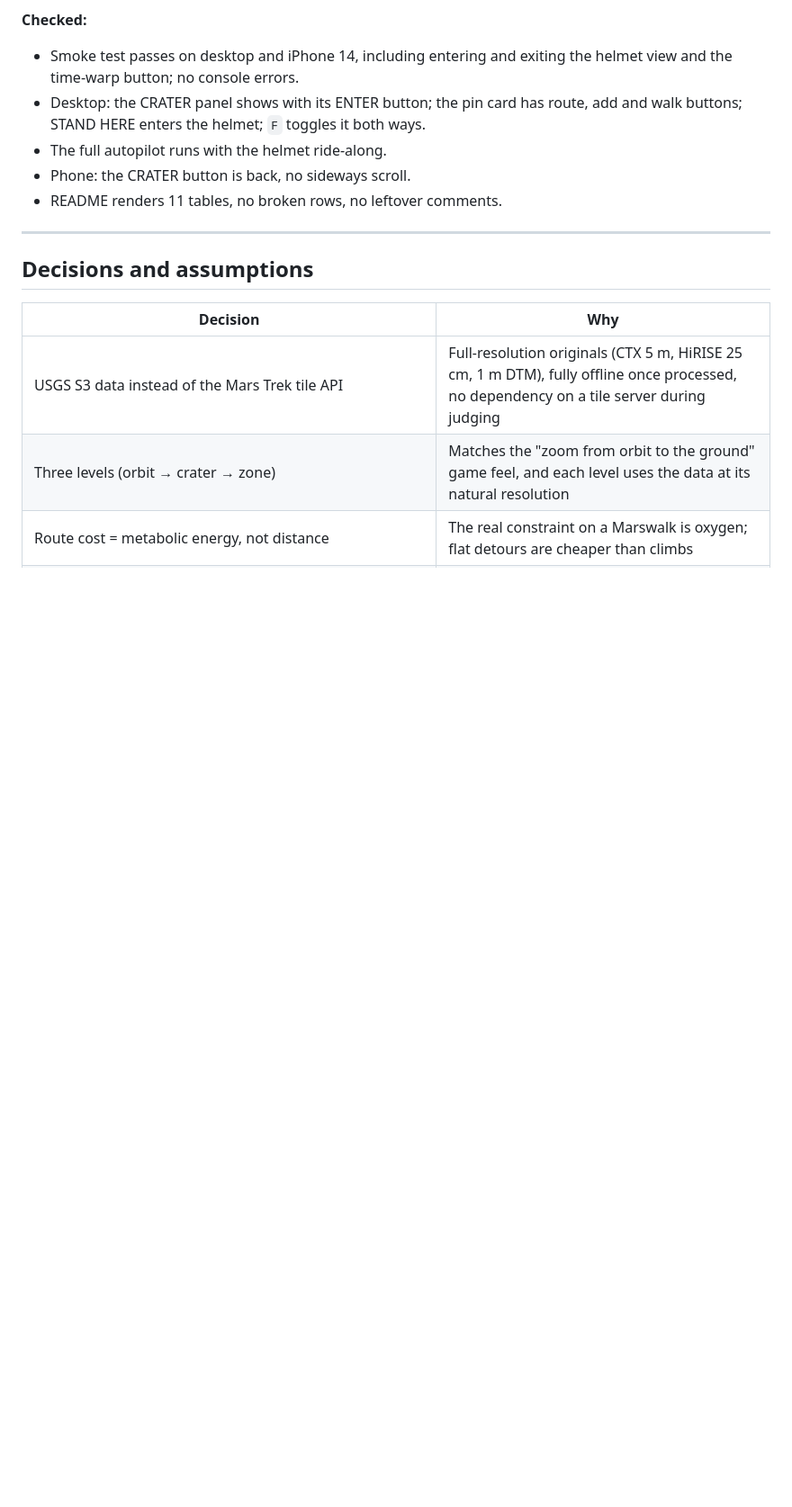
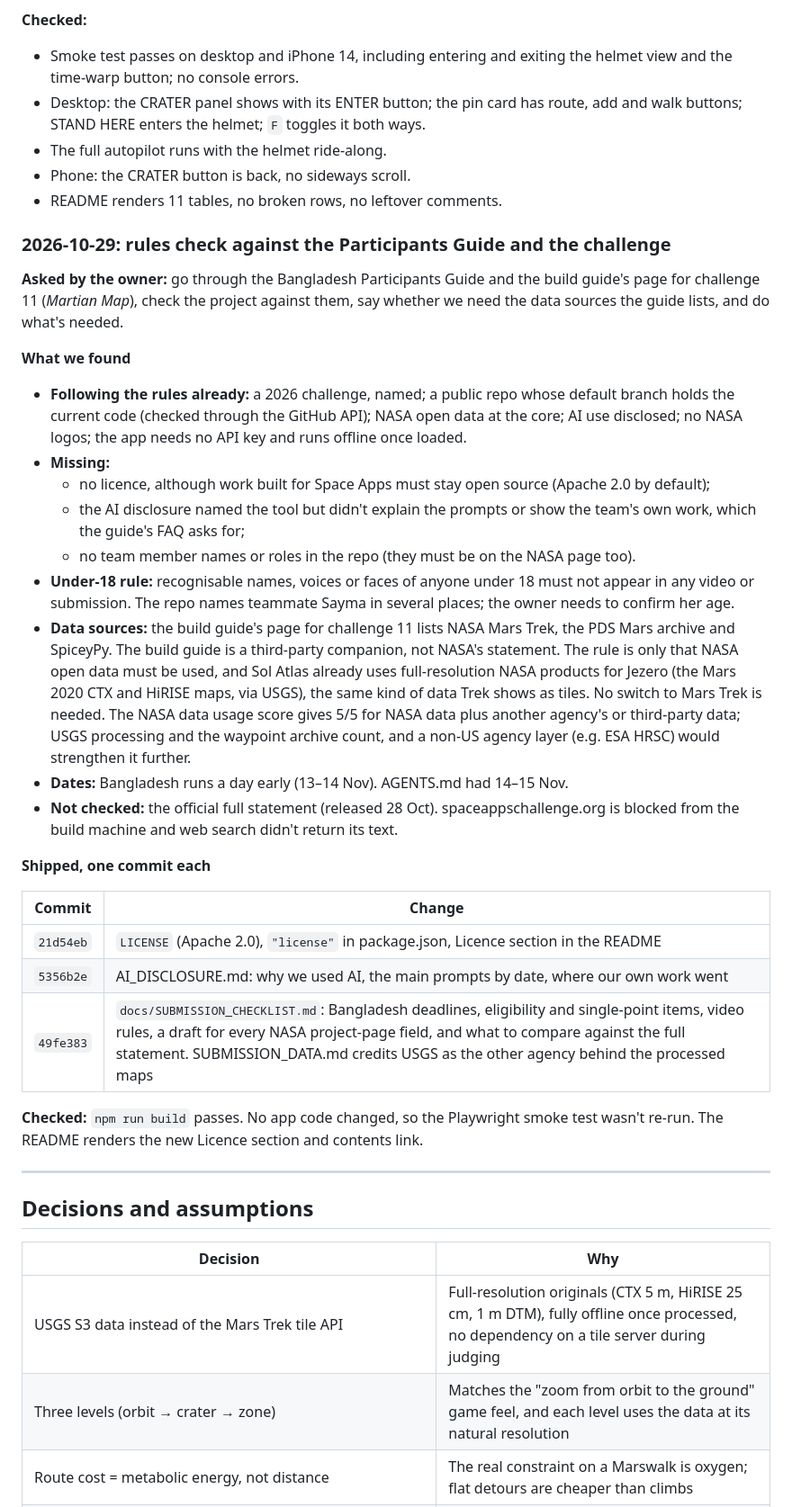
Before and after one commit to saracen66/the-sol-explorers, a Markdown page: PROJECT_LOG.md, the part around one of its changes. Shown at 90% size. Drawn GitHub-style; blank space fills up the shorter version.

```diff
--- a/PROJECT_LOG.md
+++ b/PROJECT_LOG.md
@@ -351,6 +355,31 @@ The owner asked to unhide everything that was hidden for the first-round submiss
 - Phone: the CRATER button is back, no sideways scroll.
 - README renders 11 tables, no broken rows, no leftover comments.
 
+### 2026-10-29: rules check against the Participants Guide and the challenge
+
+**Asked by the owner:** go through the Bangladesh Participants Guide and the build guide's page for challenge 11 (*Martian Map*), check the project against them, say whether we need the data sources the guide lists, and do what's needed.
+
+**What we found**
+- **Following the rules already:** a 2026 challenge, named; a public repo whose default branch holds the current code (checked through the GitHub API); NASA open data at the core; AI use disclosed; no NASA logos; the app needs no API key and runs offline once loaded.
+- **Missing:**
+  - no licence, although work built for Space Apps must stay open source (Apache 2.0 by default);
+  - the AI disclosure named the tool but didn't explain the prompts or show the team's own work, which the guide's FAQ asks for;
+  - no team member names or roles in the repo (they must be on the NASA page too).
+- **Under-18 rule:** recognisable names, voices or faces of anyone under 18 must not appear in any video or submission. The repo names teammate Sayma in several places; the owner needs to confirm her age.
+- **Data sources:** the build guide's page for challenge 11 lists NASA Mars Trek, the PDS Mars archive and SpiceyPy. The build guide is a third-party companion, not NASA's statement. The rule is only that NASA open data must be used, and Sol Atlas already uses full-resolution NASA products for Jezero (the Mars 2020 CTX and HiRISE maps, via USGS), the same kind of data Trek shows as tiles. No switch to Mars Trek is needed. The NASA data usage score gives 5/5 for NASA data plus another agency's or third-party data; USGS processing and the waypoint archive count, and a non-US agency layer (e.g. ESA HRSC) would strengthen it further.
+- **Dates:** Bangladesh runs a day early (13–14 Nov). AGENTS.md had 14–15 Nov.
+- **Not checked:** the official full statement (released 28 Oct). spaceappschallenge.org is blocked from the build machine and web search didn't return its text.
+
+**Shipped, one commit each**
+
+| Commit | Change |
+|---|---|
+| `21d54eb` | `LICENSE` (Apache 2.0), `"license"` in package.json, Licence section in the README |
+| `5356b2e` | AI_DISCLOSURE.md: why we used AI, the main prompts by date, where our own work went |
+| `49fe383` | `docs/SUBMISSION_CHECKLIST.md`: Bangladesh deadlines, eligibility and single-point items, video rules, a draft for every NASA project-page field, and what to compare against the full statement. SUBMISSION_DATA.md credits USGS as the other agency behind the processed maps |
+
+**Checked:** `npm run build` passes. No app code changed, so the Playwright smoke test wasn't re-run. The README renders the new Licence section and contents link.
+
 ---
 
 ## Decisions and assumptions
```
Also changed, not shown: other parts of PROJECT_LOG.md (+8 -3 lines), AGENTS.md (+7 -3 lines).
